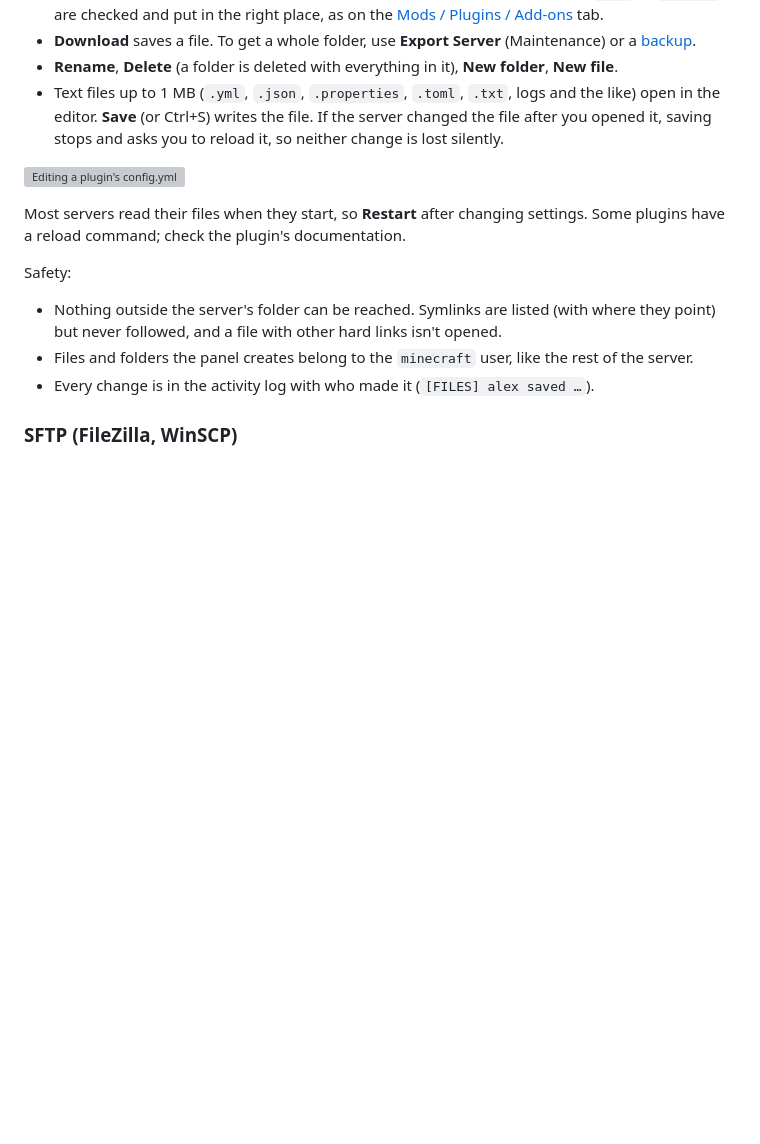
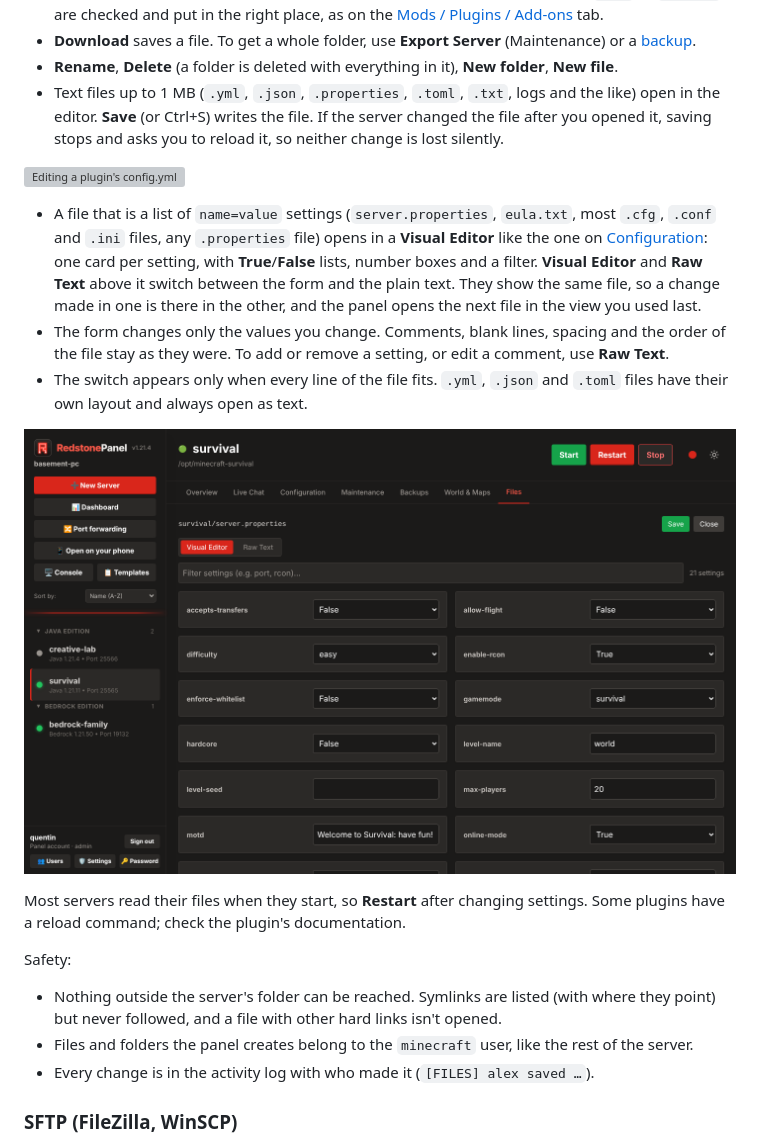
Before and after one commit to qrussell/redstonepanel, a Markdown page: docs/guide/README.md, the part around the change. GitHub-like rendering; pictures changed too: docs/guide/images/file-visual.png (added); blank space fills up the shorter version; grey boxes are pictures that could not be loaded.

```diff
--- a/docs/guide/README.md
+++ b/docs/guide/README.md
@@ -1261,6 +1261,19 @@ things the other tabs don't cover: plugin and mod settings, `ops.json`, `bukkit.
 
 <picture><source media="(prefers-color-scheme: light)" srcset="images/light/file-editor.png"><img src="images/file-editor.png" alt="Editing a plugin&#x27;s config.yml"></picture>
 
+- A file that is a list of `name=value` settings (`server.properties`, `eula.txt`, most `.cfg`,
+  `.conf` and `.ini` files, any `.properties` file) opens in a **Visual Editor** like the one
+  on [Configuration](#7-configuration-player-roles-and-the-whitelist): one card per setting, with **True**/**False** lists,
+  number boxes and a filter. **Visual Editor** and **Raw Text** above it switch between the
+  form and the plain text. They show the same file, so a change made in one is there in the
+  other, and the panel opens the next file in the view you used last.
+- The form changes only the values you change. Comments, blank lines, spacing and the order of
+  the file stay as they were. To add or remove a setting, or edit a comment, use **Raw Text**.
+- The switch appears only when every line of the file fits. `.yml`, `.json` and `.toml` files
+  have their own layout and always open as text.
+
+<picture><source media="(prefers-color-scheme: light)" srcset="images/light/file-visual.png"><img src="images/file-visual.png" alt="server.properties in the Files tab&#x27;s Visual Editor"></picture>
+
 Most servers read their files when they start, so **Restart** after changing settings.
 Some plugins have a reload command; check the plugin's documentation.
 
```
Also changed, not shown: docs/design/roadmap.md (+29 -0 lines), 8 other files.
